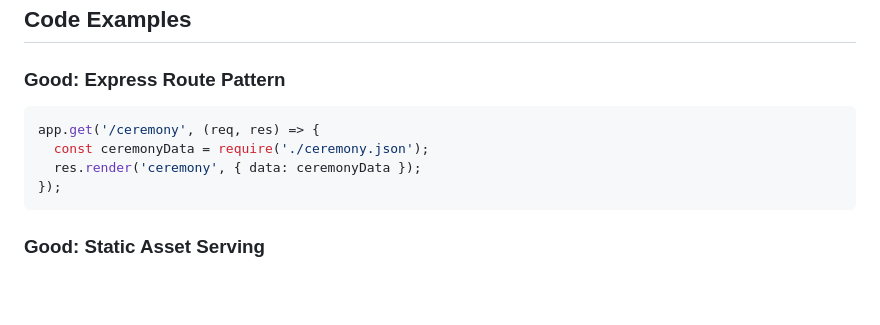
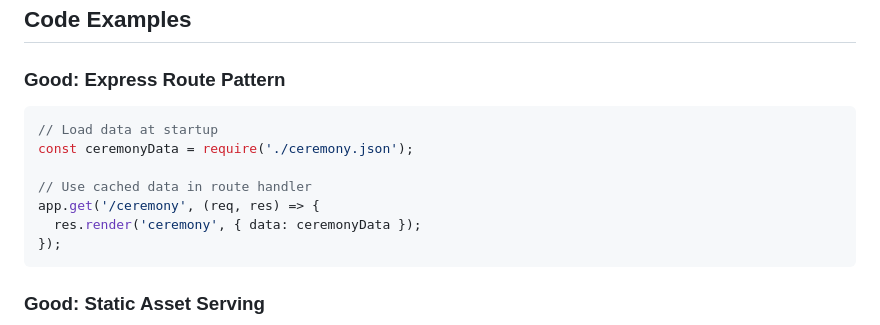
Before and after one commit to Hydrogenesi/Phoenix_Ignition_TOE, a Markdown page: .github/copilot-instructions.md, the part around the change. Rendered like a GitHub page; blank space fills up the shorter version.

Commit message:
Fix code example to follow best practices for data loading
Co-authored-by: Hydrogenesi <190595361+Hydrogenesi@users.noreply.github.com>

````diff
--- a/.github/copilot-instructions.md
+++ b/.github/copilot-instructions.md
@@ -123,8 +123,11 @@ This application is designed for deployment on Azure App Service:
 
 ### Good: Express Route Pattern
 ```javascript
+// Load data at startup
+const ceremonyData = require('./ceremony.json');
+
+// Use cached data in route handler
 app.get('/ceremony', (req, res) => {
-  const ceremonyData = require('./ceremony.json');
   res.render('ceremony', { data: ceremonyData });
 });
 ```
````
